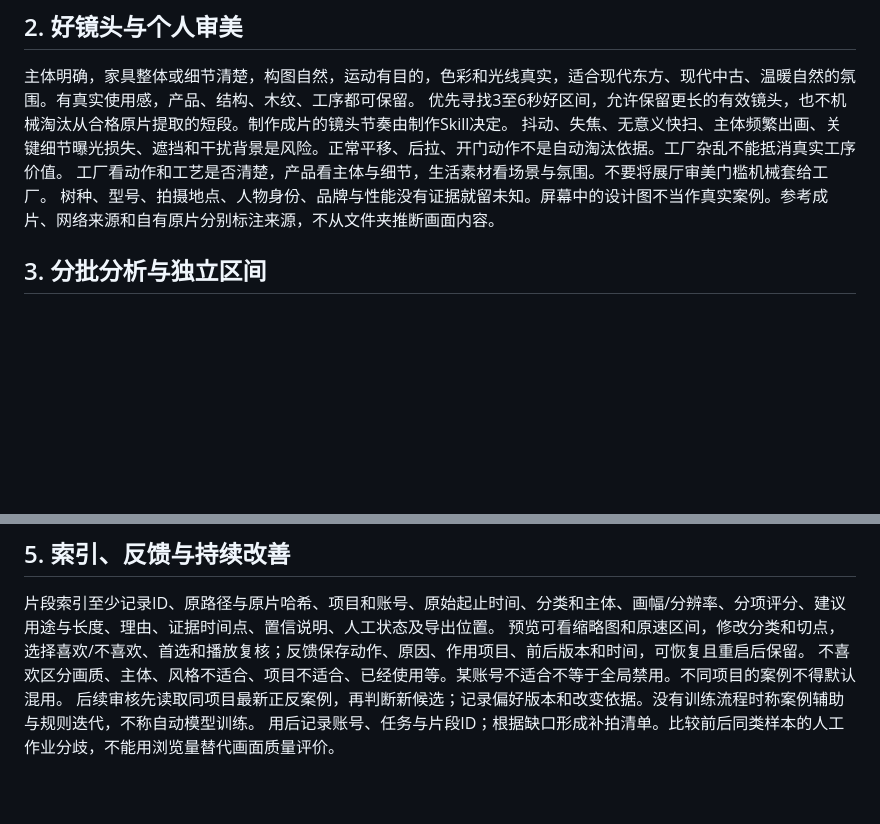
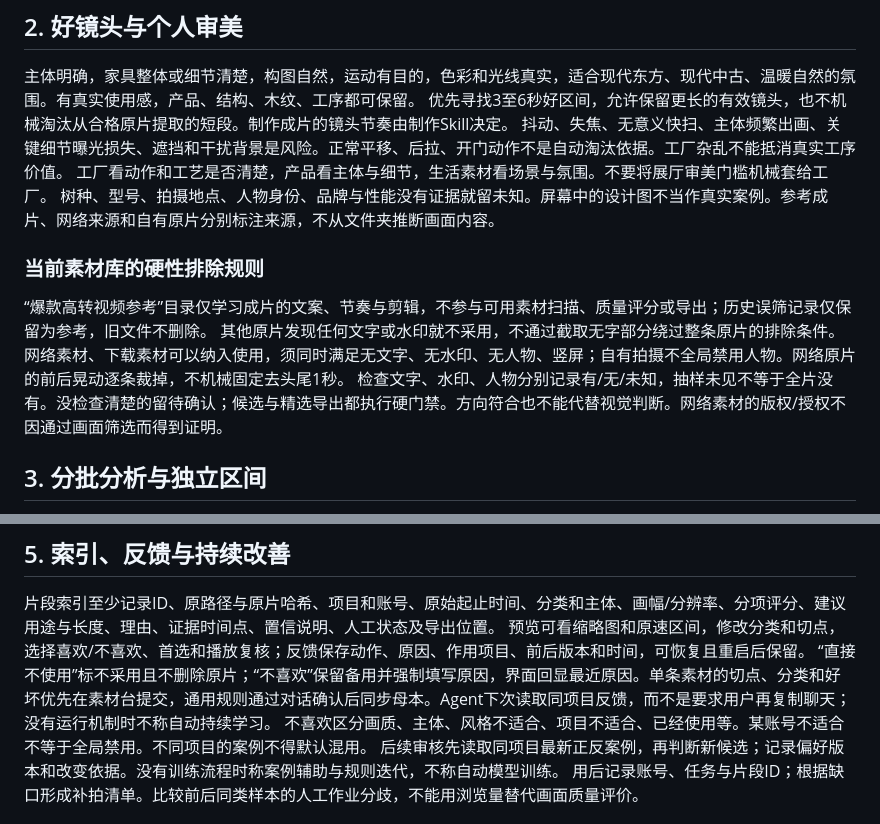
Before and after one commit to 2025bh/YGX-, a Markdown page: skills/video-material-review/SKILL.md, 2 parts joined by grey strips. Rendered like a GitHub page; blank space fills up the shorter version.

Commit message:
Exclude reference footage and enforce clean network material rules; preserve dislike reasons

```diff
--- a/skills/video-material-review/SKILL.md
+++ b/skills/video-material-review/SKILL.md
@@ -19,6 +19,12 @@ Skill提供规范，不自带软件、FFmpeg或视觉模型。先检查实际工
 抖动、失焦、无意义快扫、主体频繁出画、关键细节曝光损失、遮挡和干扰背景是风险。正常平移、后拉、开门动作不是自动淘汰依据。工厂杂乱不能抵消真实工序价值。
 工厂看动作和工艺是否清楚，产品看主体与细节，生活素材看场景与氛围。不要将展厅审美门槛机械套给工厂。
 树种、型号、拍摄地点、人物身份、品牌与性能没有证据就留未知。屏幕中的设计图不当作真实案例。参考成片、网络来源和自有原片分别标注来源，不从文件夹推断画面内容。
+
+### 当前素材库的硬性排除规则
+
+“爆款高转视频参考”目录仅学习成片的文案、节奏与剪辑，不参与可用素材扫描、质量评分或导出；历史误筛记录仅保留为参考，旧文件不删除。
+其他原片发现任何文字或水印就不采用，不通过截取无字部分绕过整条原片的排除条件。网络素材、下载素材可以纳入使用，须同时满足无文字、无水印、无人物、竖屏；自有拍摄不全局禁用人物。网络原片的前后晃动逐条裁掉，不机械固定去头尾1秒。
+检查文字、水印、人物分别记录有/无/未知，抽样未见不等于全片没有。没检查清楚的留待确认；候选与精选导出都执行硬门禁。方向符合也不能代替视觉判断。网络素材的版权/授权不因通过画面筛选而得到证明。
 
 ## 3. 分批分析与独立区间
 
@@ -44,6 +50,7 @@ Skill提供规范，不自带软件、FFmpeg或视觉模型。先检查实际工
 
 片段索引至少记录ID、原路径与原片哈希、项目和账号、原始起止时间、分类和主体、画幅/分辨率、分项评分、建议用途与长度、理由、证据时间点、置信说明、人工状态及导出位置。
 预览可看缩略图和原速区间，修改分类和切点，选择喜欢/不喜欢、首选和播放复核；反馈保存动作、原因、作用项目、前后版本和时间，可恢复且重启后保留。
+“直接不使用”标不采用且不删除原片；“不喜欢”保留备用并强制填写原因，界面回显最近原因。单条素材的切点、分类和好坏优先在素材台提交，通用规则通过对话确认后同步母本。Agent下次读取同项目反馈，而不是要求用户再复制聊天；没有运行机制时不称自动持续学习。
 不喜欢区分画质、主体、风格不适合、项目不适合、已经使用等。某账号不适合不等于全局禁用。不同项目的案例不得默认混用。
 后续审核先读取同项目最新正反案例，再判断新候选；记录偏好版本和改变依据。没有训练流程时称案例辅助与规则迭代，不称自动模型训练。
 用后记录账号、任务与片段ID；根据缺口形成补拍清单。比较前后同类样本的人工作业分歧，不能用浏览量替代画面质量评价。
```
Also changed, not shown: 1 other file.
